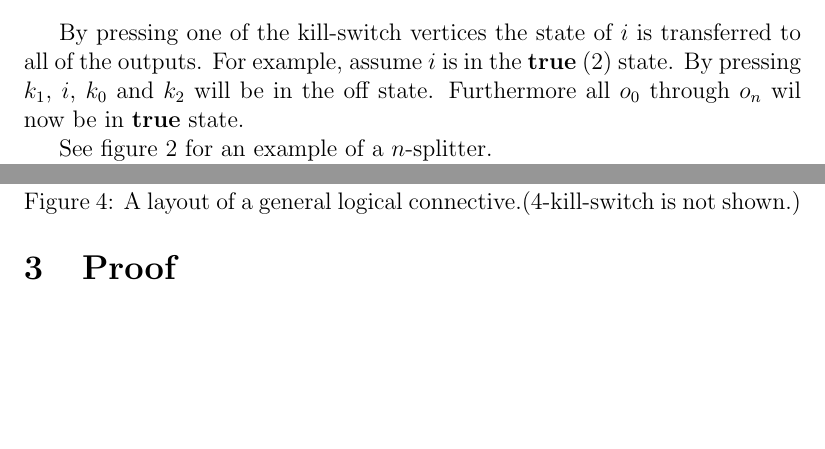
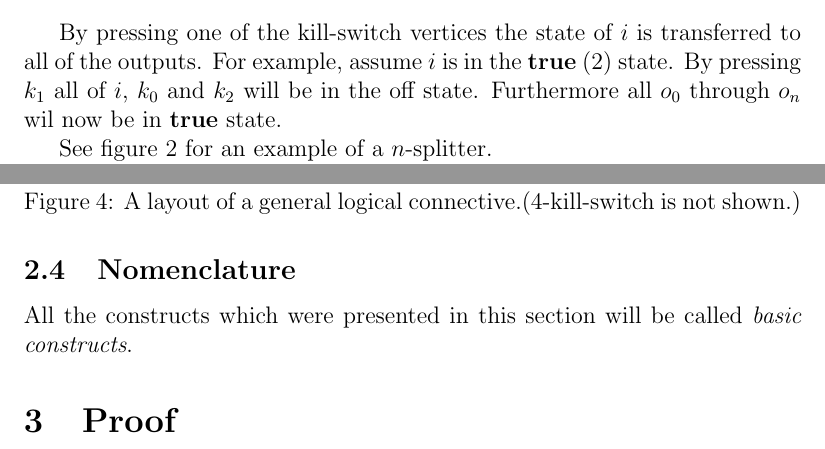
Before and after one commit to dvberkel/mathematics-articles, a LaTeX paper (articles/lightsout/np-complete/np-complete.tex, which reads articles/lightsout/np-complete/content/preliminaries.tex): two parts of pages 3 and 5 of 5, joined at a grey line, cut so that both start at the same text, the shorter picture padded with empty space. Compiled offline with pdfLaTeX.

Commit message:
Fixed typo added sentence.
Minor update to the source. Nothing unusual, nothing strange.

```diff
--- a/articles/lightsout/np-complete/content/preliminaries.tex
+++ b/articles/lightsout/np-complete/content/preliminaries.tex
@@ -101,8 +101,8 @@ The adjacency matrix of a $n$-splitter is given below.
 
 By pressing one of the kill-switch vertices the state of $i$ is transferred to
 all of the outputs. For example, assume $i$ is in the $\t$ (2) state. By
-pressing $k_{1}$, $i$, $k_{0}$ and $k_{2}$ will be in the off state. Furthermore
-all $o_{0}$ through $o_{n}$ wil now be in $\t$ state.
+pressing $k_{1}$ all of $i$, $k_{0}$ and $k_{2}$ will be in the off state.
+Furthermore all $o_{0}$ through $o_{n}$ wil now be in $\t$ state.
 
 See figure \ref{figure:constructsA} for an example of a $n$-splitter.
 \begin{figure}
@@ -195,3 +195,8 @@ For an example of a logical connector see figure
 	\end{center}
 	\caption{A layout of a general logical connective.($4$-kill-switch is not shown.)}\label{figure:connective}
 \end{figure}
+
+\subsection{Nomenclature}
+
+All the constructs which were presented in this section will be called
+\emph{basic constructs}.
```
Also changed, not shown: articles/lightsout/np-complete/content/abstract.tex (+1 -1 lines).
